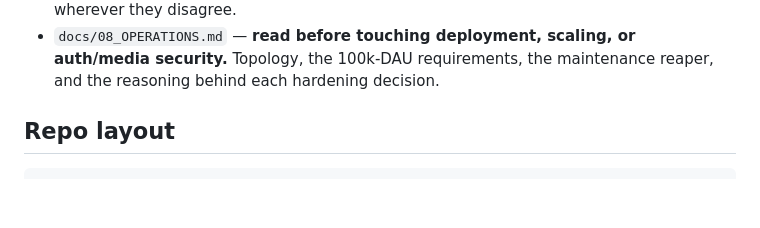
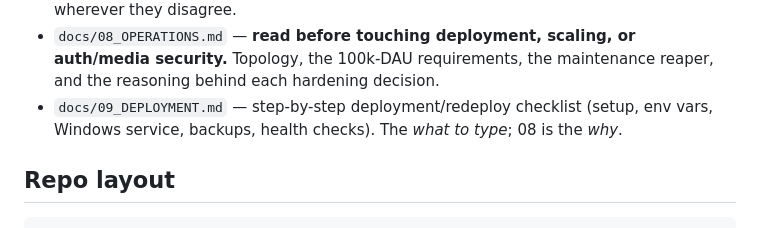
Before and after one commit to azimalptech/semay, a Markdown page: CLAUDE.md, the part around the change. Rendered like a GitHub page; blank space fills up the shorter version.

````diff
--- a/CLAUDE.md
+++ b/CLAUDE.md
@@ -18,6 +18,8 @@ Super Admin web panel. Full product spec, architecture, data model, API, screen
 - `docs/08_OPERATIONS.md` — **read before touching deployment, scaling, or auth/media security.**
   Topology, the 100k-DAU requirements, the maintenance reaper, and the reasoning behind each
   hardening decision.
+- `docs/09_DEPLOYMENT.md` — step-by-step deployment/redeploy checklist (setup, env vars, Windows
+  service, backups, health checks). The *what to type*; 08 is the *why*.
 
 ## Repo layout
 ```
````
Also changed, not shown: docs/09_DEPLOYMENT.md (added, +290 -0 lines).
